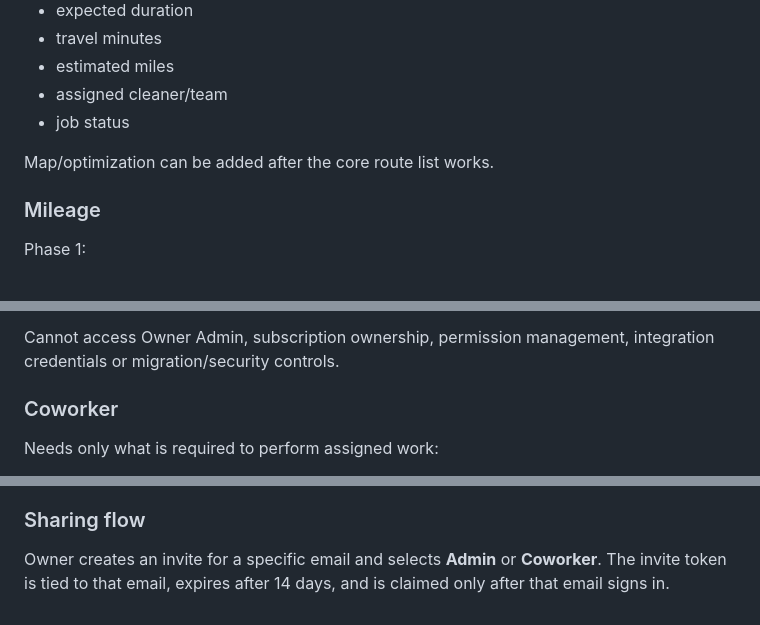
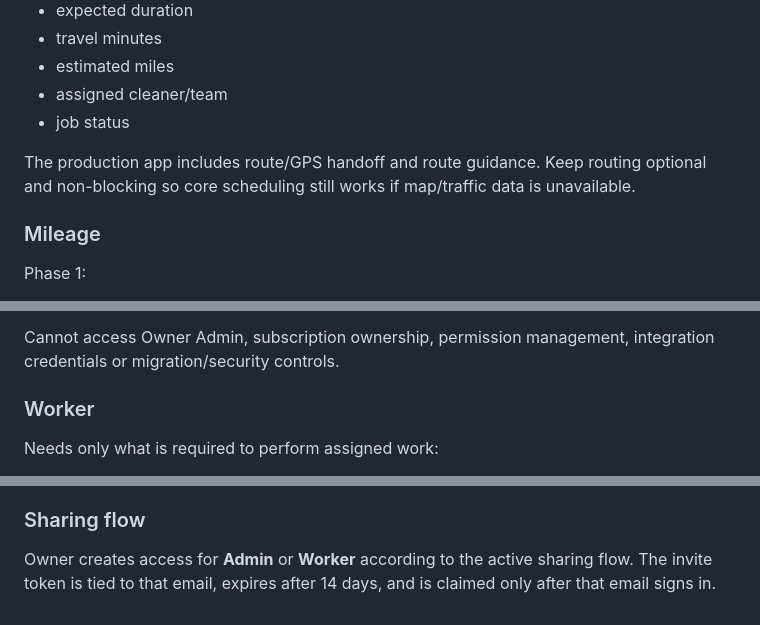
Before and after one commit to thelaunchera/launch-Era-App-, a Markdown page: PRODUCT_BLUEPRINT.md, 3 parts joined by grey strips. Drawn GitHub-style.

```diff
--- a/PRODUCT_BLUEPRINT.md
+++ b/PRODUCT_BLUEPRINT.md
@@ -127,7 +128,7 @@ A daily ordered list of jobs with:
 - assigned cleaner/team
 - job status
 
-Map/optimization can be added after the core route list works.
+The production app includes route/GPS handoff and route guidance. Keep routing optional and non-blocking so core scheduling still works if map/traffic data is unavailable.
 
 ### Mileage
 Phase 1:
@@ -271,7 +272,7 @@ Can operate the business day to day:
 
 Cannot access Owner Admin, subscription ownership, permission management, integration credentials or migration/security controls.
 
-### Coworker
+### Worker
 Needs only what is required to perform assigned work:
 - Today
 - assigned Calendar + Jobs
@@ -293,5 +294,5 @@ Cannot access:
 - security/migration settings
 
 ### Sharing flow
-Owner creates an invite for a specific email and selects **Admin** or **Coworker**.
+Owner creates access for **Admin** or **Worker** according to the active sharing flow.
 The invite token is tied to that email, expires after 14 days, and is claimed only after that email signs in.
```
Also changed, not shown: other parts of PRODUCT_BLUEPRINT.md (+12 -11 lines).
